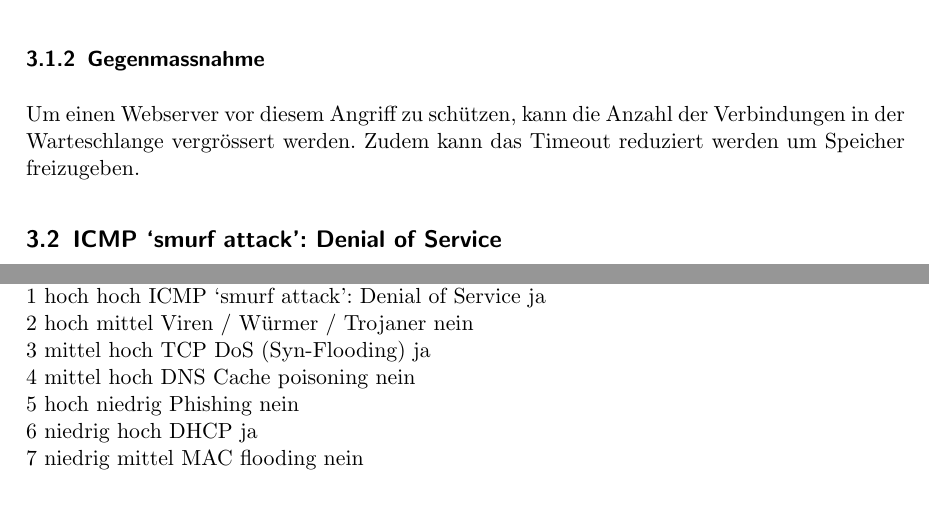
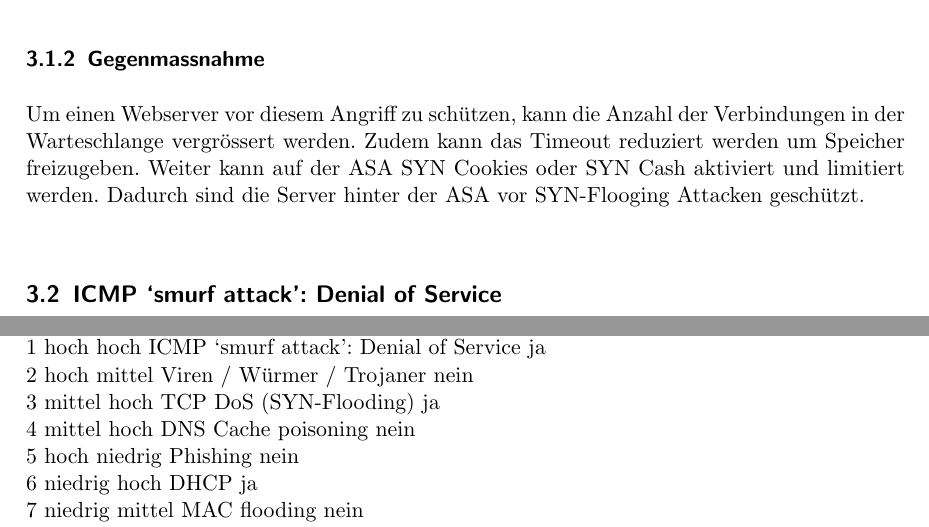
Before and after one commit to iSOcH/wosm, a LaTeX document (Dokumentation.tex): two parts of pages 5 and 8 of 8, joined at a grey line, cut so that both start at the same text, the shorter picture padded with empty space. Compiled offline with pdfLaTeX.

Commit message:
Syn-Flooding Defense

```diff
--- a/Dokumentation.tex
+++ b/Dokumentation.tex
@@ -115,7 +115,7 @@ ACL's!!
 Beim TCP 3-Way Handshake wird zuerst eine Anfrage an einen Server gesendet, indem ein TCP Paket mit dem Flag SYN verschickt wird. Der Server als Empfänger dieses TCP SYN Pakets verarbeitet dieses und sendet ein TCP Paket mit den Falgs SYN und ACK zurück. Er merkt sich dabei in einer SYN-Liste, mit wem er ein 3-Way Handshake begonnen hat. Wenn derInitiator der Verbindung das TCP Paket mit den Flags SYN und ACK empfängt, verarbeitet er dieses und sendet zur Bestätigung ein Paket mit dem Flag ACK. Sobald der Server das Packet mit dem Flag ACK erhalten hat, wird der Eintrag in der SYN-Liste gelöscht.\\
 Ein Angreifer sendet 100 SYN-Anfragen pro Sekunde an einen bestimmten Server. Dabei setzt er eine andere Source IP Adresse, sodass die Antwort nicht zum Angreifer kommt. Da sich der Server merkt, mit wem er einen 3-Way Handshake begonnen, diese aber nicht abschliessen kann, da nie eine Bestätigung mit dem Flag ACK eintrifft, wird der Arbeitsspeicher des Server gefüllt. Sobald der Speicher gefüllt ist, kann dieser keine weiteren Verbindungen mehr aufnehmen oder stürtzt ab.
 \subsubsection{Gegenmassnahme}
-Um einen Webserver vor diesem Angriff zu schützen, kann die Anzahl der Verbindungen in der Warteschlange vergrössert werden. Zudem kann das Timeout reduziert werden um Speicher freizugeben.
+Um einen Webserver vor diesem Angriff zu schützen, kann die Anzahl der Verbindungen in der Warteschlange vergrössert werden. Zudem kann das Timeout reduziert werden um Speicher freizugeben. Weiter kann auf der ASA SYN Cookies oder SYN Cash aktiviert und limitiert werden. Dadurch sind die Server hinter der ASA vor SYN-Flooging Attacken geschützt.\\
 
 \subsection{ICMP ‘smurf attack’: Denial of Service}
 \subsubsection{Bedrohung}
@@ -166,7 +166,7 @@ Hier noch einmal ein Überblick der beschriebenen Bedrohungen inkl. Priorisierun
 Ranking	Eintrittswahrscheinlichkeit		Schweregrad		Bedrohung					Schutz umgesetzt\\
 1		hoch					hoch			ICMP ‘smurf attack’: Denial of Service	ja\\
 2		hoch					mittel			Viren / Würmer / Trojaner			nein\\
-3		mittel					hoch			TCP DoS (Syn-Flooding)			ja\\
+3		mittel					hoch			TCP DoS (SYN-Flooding)			ja\\
 4		mittel					hoch			DNS Cache poisoning			nein\\
 5		hoch					niedrig		Phishing					nein\\
 6		niedrig				hoch			DHCP						ja\\
```
Also changed, not shown: Dokumentation.pdf, Dokumentation.tex (2 more changed lines).
